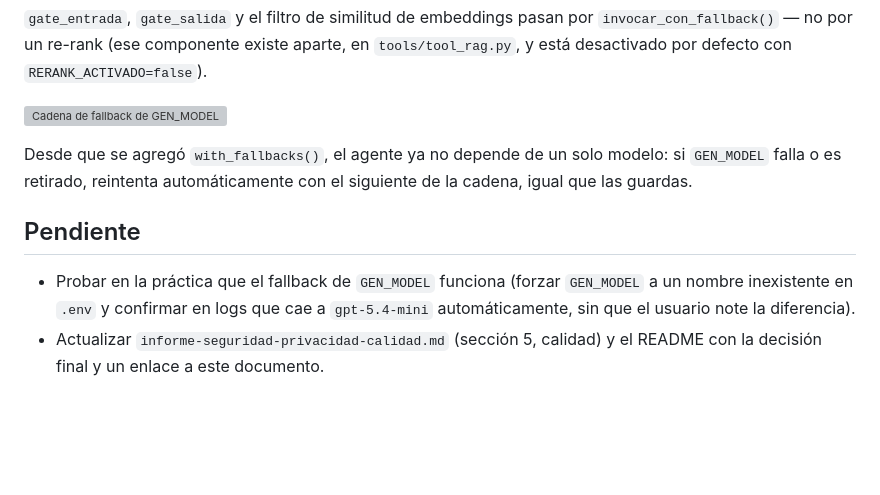
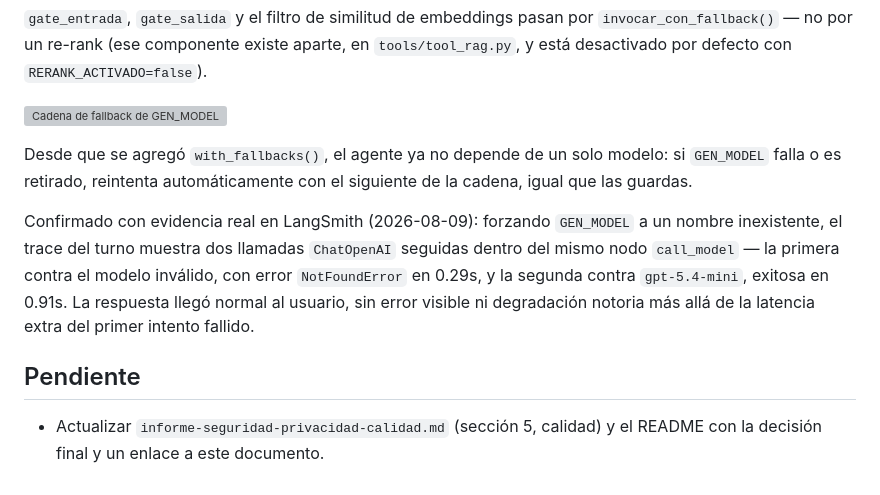
Before and after one commit to supermaster1982/TrabajoFinal_Farmacias, a Markdown page: docs/eleccion-modelos-gen-guard.md, the part around the change. Drawn GitHub-style; blank space fills up the shorter version; grey boxes are pictures that could not be loaded.

Commit message:
se probo  resiliencia al gen_model y se actualizo el documento

```diff
--- a/docs/eleccion-modelos-gen-guard.md
+++ b/docs/eleccion-modelos-gen-guard.md
@@ -214,10 +214,14 @@ Desde que se agregó `with_fallbacks()`, el agente ya no depende de un solo mode
 si `GEN_MODEL` falla o es retirado, reintenta automáticamente con el siguiente de
 la cadena, igual que las guardas.
 
+Confirmado con evidencia real en LangSmith (2026-08-09): forzando `GEN_MODEL` a un
+nombre inexistente, el trace del turno muestra dos llamadas `ChatOpenAI` seguidas
+dentro del mismo nodo `call_model` — la primera contra el modelo inválido, con error
+`NotFoundError` en 0.29s, y la segunda contra `gpt-5.4-mini`, exitosa en 0.91s. La
+respuesta llegó normal al usuario, sin error visible ni degradación notoria más allá
+de la latencia extra del primer intento fallido.
+
 ## Pendiente
 
-- Probar en la práctica que el fallback de `GEN_MODEL` funciona (forzar
-  `GEN_MODEL` a un nombre inexistente en `.env` y confirmar en logs que cae a
-  `gpt-5.4-mini` automáticamente, sin que el usuario note la diferencia).
 - Actualizar `informe-seguridad-privacidad-calidad.md` (sección 5, calidad) y el
   README con la decisión final y un enlace a este documento.
```
